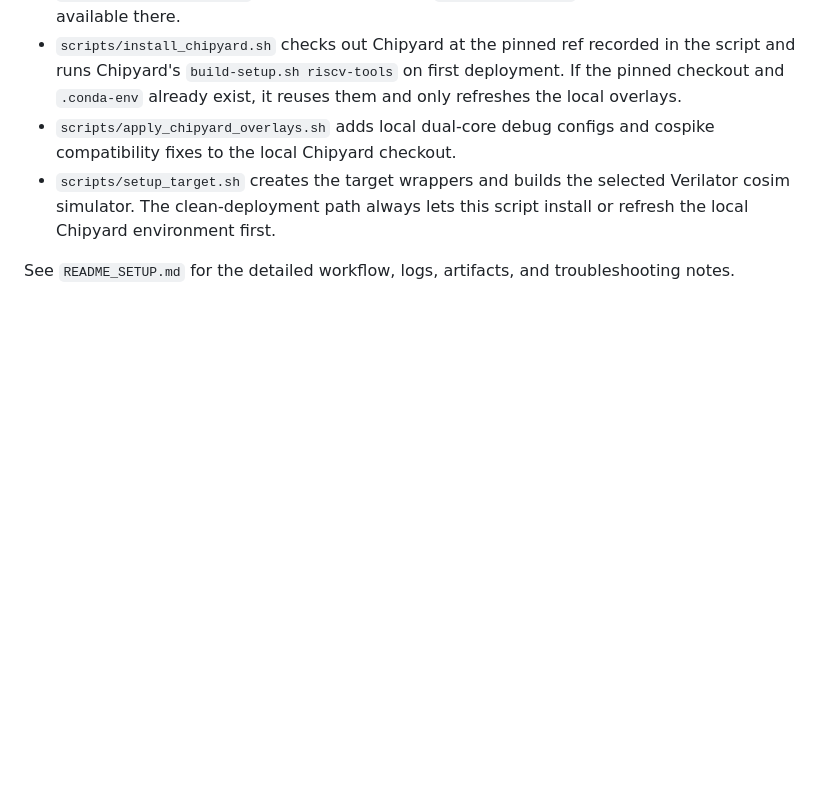
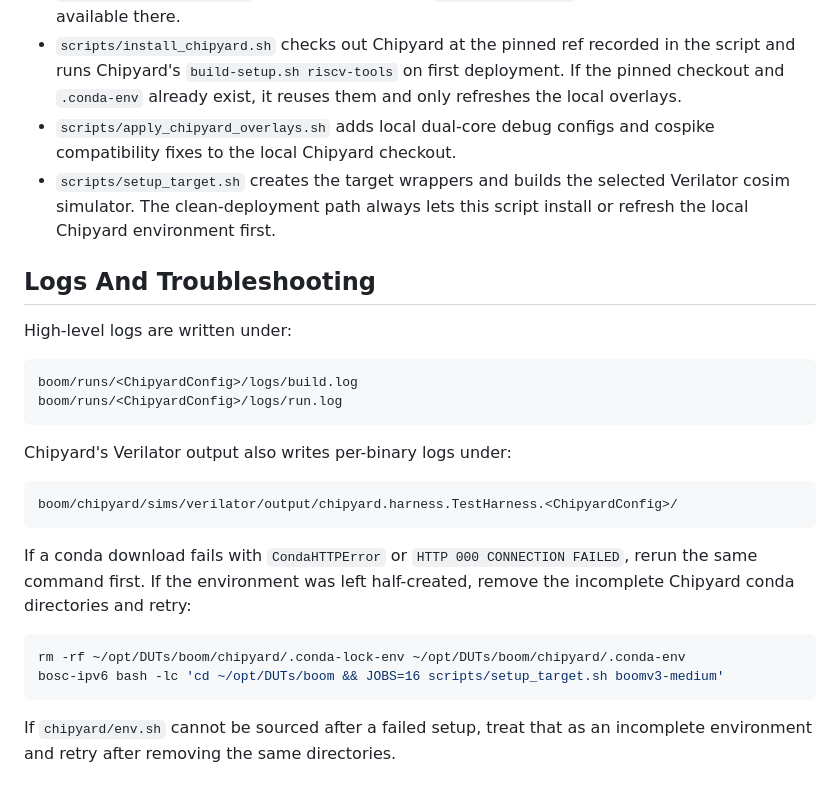
Before and after one commit to zhenyv-lei/DUTs, a Markdown page: boom/README.md, the part around the change. Rendered like a GitHub page; blank space fills up the shorter version.

Commit message:
Consolidate BOOM setup README

````diff
--- a/boom/README.md
+++ b/boom/README.md
@@ -184,5 +184,29 @@ is not the current acceptance path.
   Verilator cosim simulator. The clean-deployment path always lets this script
   install or refresh the local Chipyard environment first.
 
-See `README_SETUP.md` for the detailed workflow, logs, artifacts, and
-troubleshooting notes.
+## Logs And Troubleshooting
+
+High-level logs are written under:
+
+```text
+boom/runs/<ChipyardConfig>/logs/build.log
+boom/runs/<ChipyardConfig>/logs/run.log
+```
+
+Chipyard's Verilator output also writes per-binary logs under:
+
+```text
+boom/chipyard/sims/verilator/output/chipyard.harness.TestHarness.<ChipyardConfig>/
+```
+
+If a conda download fails with `CondaHTTPError` or `HTTP 000 CONNECTION FAILED`,
+rerun the same command first. If the environment was left half-created, remove
+the incomplete Chipyard conda directories and retry:
+
+```bash
+rm -rf ~/opt/DUTs/boom/chipyard/.conda-lock-env ~/opt/DUTs/boom/chipyard/.conda-env
+bosc-ipv6 bash -lc 'cd ~/opt/DUTs/boom && JOBS=16 scripts/setup_target.sh boomv3-medium'
+```
+
+If `chipyard/env.sh` cannot be sourced after a failed setup, treat that as an
+incomplete environment and retry after removing the same directories.
````
Also changed, not shown: boom/README_SETUP.md (deleted, +0 -371 lines).
